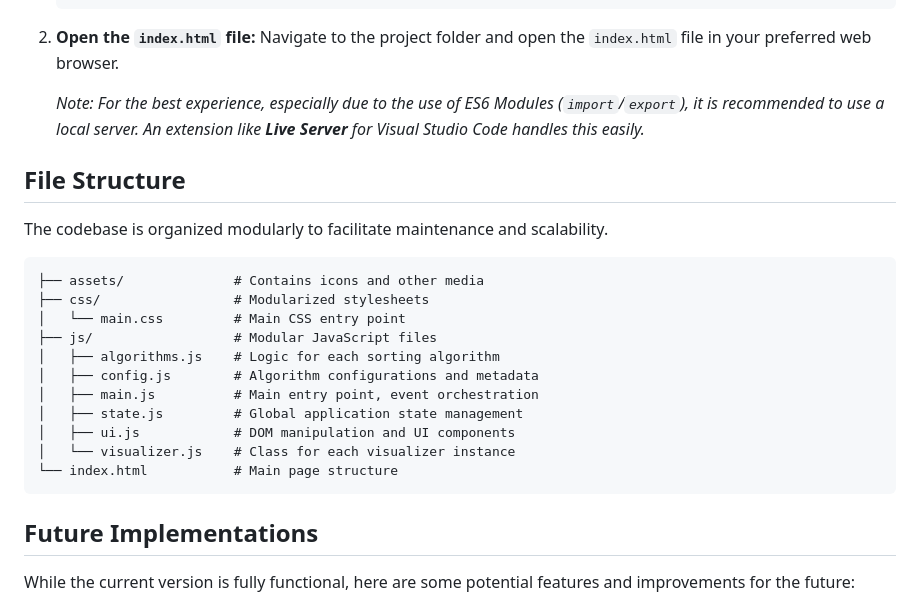
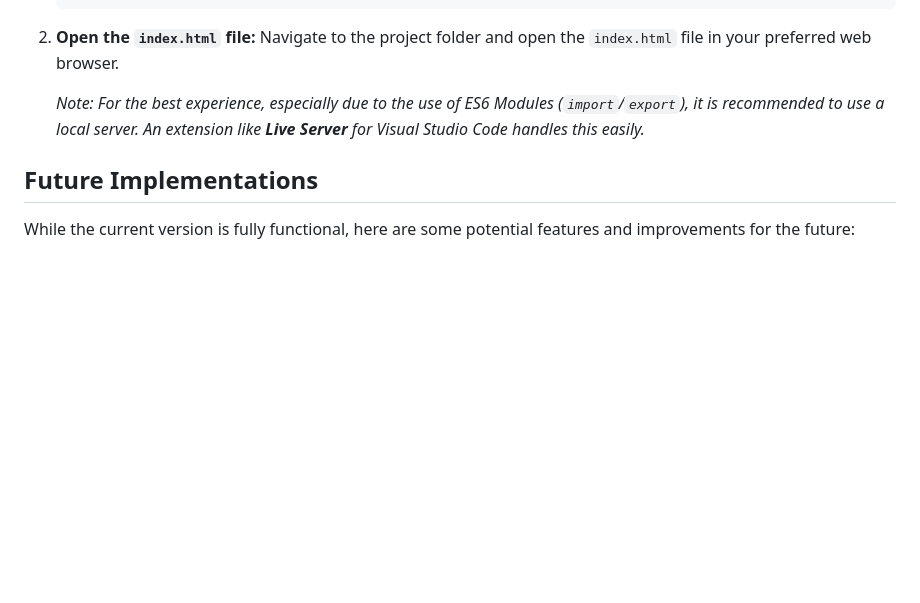
Before and after one commit to Gacktto/Sortify, a Markdown page: README.md, the part around the change. Drawn GitHub-style; blank space fills up the shorter version.

Commit message:
chore: File Structure section removed

````diff
--- a/README.md
+++ b/README.md
@@ -77,24 +77,6 @@ As the project is self-contained, running it locally is very straightforward.
     *Note: For the best experience, especially due to the use of ES6 Modules (`import`/`export`), it is recommended to use a local server. An extension like **Live Server** for Visual Studio Code handles this easily.*
 
 
-## File Structure
-
-The codebase is organized modularly to facilitate maintenance and scalability.
-
-```
-├── assets/              # Contains icons and other media
-├── css/                 # Modularized stylesheets
-│   └── main.css         # Main CSS entry point
-├── js/                  # Modular JavaScript files
-│   ├── algorithms.js    # Logic for each sorting algorithm
-│   ├── config.js        # Algorithm configurations and metadata
-│   ├── main.js          # Main entry point, event orchestration
-│   ├── state.js         # Global application state management
-│   ├── ui.js            # DOM manipulation and UI components
-│   └── visualizer.js    # Class for each visualizer instance
-└── index.html           # Main page structure
-```
-
 ## Future Implementations
 
 While the current version is fully functional, here are some potential features and improvements for the future:
````
